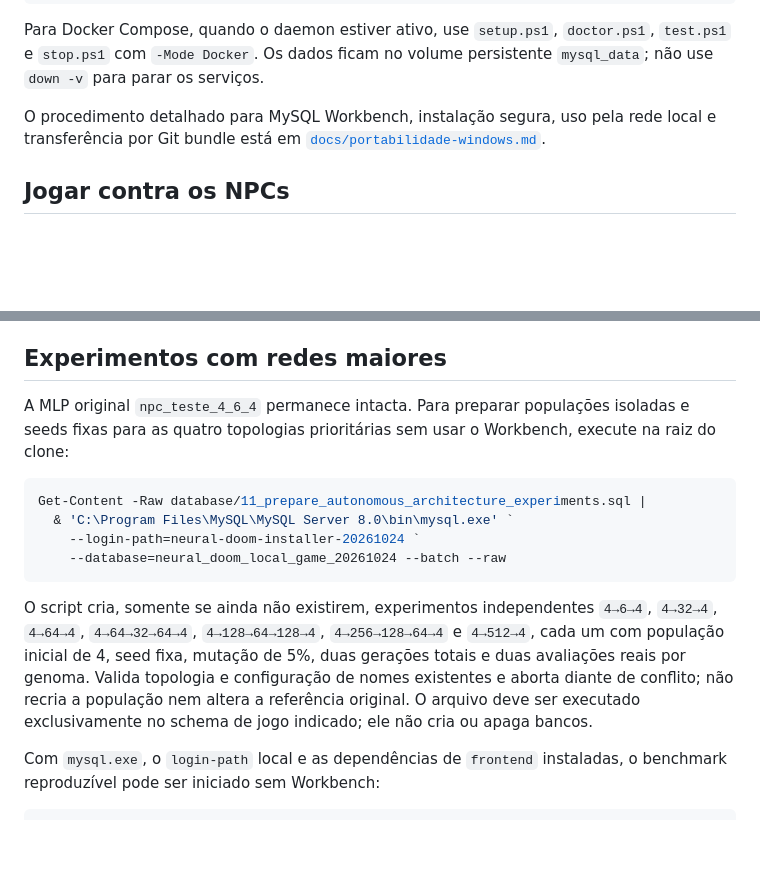
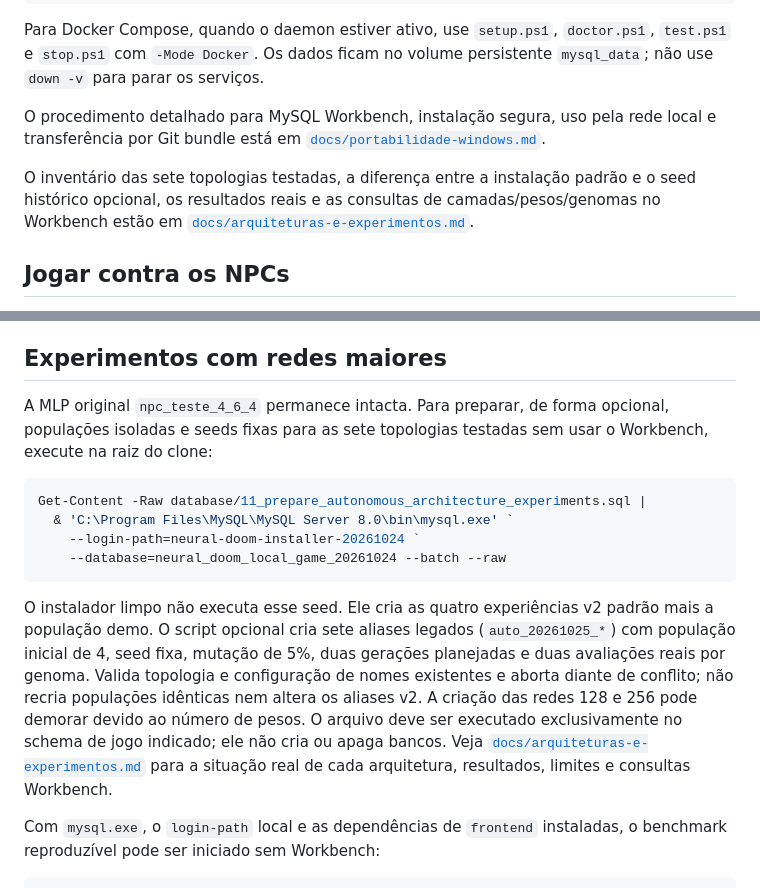
Before and after one commit to GabrielAlex01/Rede-Neural, a Markdown page: neural-doom-lab/README.md, 2 parts joined by grey strips. Drawn GitHub-style; blank space fills up the shorter version.

Commit message:
docs: inventaria arquiteturas neurais testadas

````diff
--- a/neural-doom-lab/README.md
+++ b/neural-doom-lab/README.md
@@ -47,6 +47,8 @@ Para Docker Compose, quando o daemon estiver ativo, use `setup.ps1`, `doctor.ps1
 
 O procedimento detalhado para MySQL Workbench, instalação segura, uso pela rede local e transferência por Git bundle está em [`docs/portabilidade-windows.md`](docs/portabilidade-windows.md).
 
+O inventário das sete topologias testadas, a diferença entre a instalação padrão e o seed histórico opcional, os resultados reais e as consultas de camadas/pesos/genomas no Workbench estão em [`docs/arquiteturas-e-experimentos.md`](docs/arquiteturas-e-experimentos.md).
+
 ## Jogar contra os NPCs
 
 1. Confirme que o MySQL está ativo, que a população foi criada e que o backend iniciou sem erro.
@@ -93,7 +95,7 @@ O jogo não garante que todos os genomas da população apareçam em cada mapa.
 
 ## Experimentos com redes maiores
 
-A MLP original `npc_teste_4_6_4` permanece intacta. Para preparar populações isoladas e seeds fixas para as quatro topologias prioritárias sem usar o Workbench, execute na raiz do clone:
+A MLP original `npc_teste_4_6_4` permanece intacta. Para preparar, de forma opcional, populações isoladas e seeds fixas para as sete topologias testadas sem usar o Workbench, execute na raiz do clone:
 
 ```powershell
 Get-Content -Raw database/11_prepare_autonomous_architecture_experiments.sql |
@@ -102,7 +104,7 @@ Get-Content -Raw database/11_prepare_autonomous_architecture_experiments.sql |
     --database=neural_doom_local_game_20261024 --batch --raw
 ```
 
-O script cria, somente se ainda não existirem, experimentos independentes `4→6→4`, `4→32→4`, `4→64→4`, `4→64→32→64→4`, `4→128→64→128→4`, `4→256→128→64→4` e `4→512→4`, cada um com população inicial de 4, seed fixa, mutação de 5%, duas gerações totais e duas avaliações reais por genoma. Valida topologia e configuração de nomes existentes e aborta diante de conflito; não recria a população nem altera a referência original. O arquivo deve ser executado exclusivamente no schema de jogo indicado; ele não cria ou apaga bancos.
+O instalador limpo não executa esse seed. Ele cria as quatro experiências v2 padrão mais a população demo. O script opcional cria sete aliases legados (`auto_20261025_*`) com população inicial de 4, seed fixa, mutação de 5%, duas gerações planejadas e duas avaliações reais por genoma. Valida topologia e configuração de nomes existentes e aborta diante de conflito; não recria populações idênticas nem altera os aliases v2. A criação das redes 128 e 256 pode demorar devido ao número de pesos. O arquivo deve ser executado exclusivamente no schema de jogo indicado; ele não cria ou apaga bancos. Veja [`docs/arquiteturas-e-experimentos.md`](docs/arquiteturas-e-experimentos.md) para a situação real de cada arquitetura, resultados, limites e consultas Workbench.
 
 Com `mysql.exe`, o `login-path` local e as dependências de `frontend` instaladas, o benchmark reproduzível pode ser iniciado sem Workbench:
 
````
Also changed, not shown: neural-doom-lab/docs/arquiteturas-e-experimentos.md (added, +192 -0 lines), neural-doom-lab/docs/portabilidade-windows.md (+2 -0 lines).
